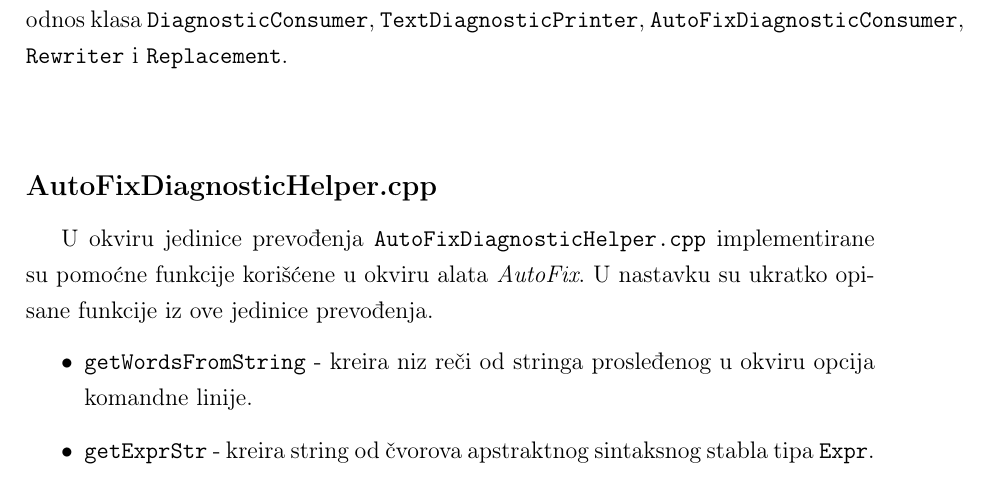
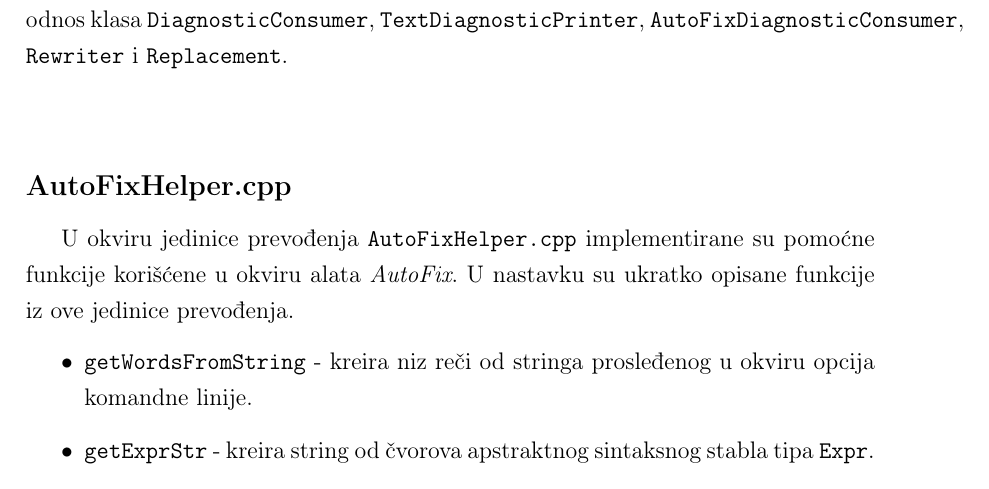
Before and after one commit to ognjen-plavsic/master, a LaTeX thesis (thesis/MasterRadOgnjenPlavsic.tex): part of page 44 of 53, cut so that both start at the same text. Compiled offline with pdfLaTeX.

Commit message:
Fix typo

```diff
--- a/thesis/MasterRadOgnjenPlavsic.tex
+++ b/thesis/MasterRadOgnjenPlavsic.tex
@@ -1127,9 +1127,9 @@ Ova klasa omogu\'{c}ava primenjivanje predlozenih izmena koda na izvorni fajl. P
 \end{figure}
 \end{center}
 
-\subsection{AutoFixDiagnosticHelper.cpp}
+\subsection{AutoFixHelper.cpp}
 
-U okviru jedinice prevođenja \texttt{AutoFixDiagnosticHelper.cpp} implementirane su pomo\'{c}ne funkcije kori\v{s}\'{c}ene u okviru alata \textit{AutoFix}. U nastavku su ukratko opisane funkcije iz ove jedinice prevođenja.
+U okviru jedinice prevođenja \texttt{AutoFixHelper.cpp} implementirane su pomo\'{c}ne funkcije kori\v{s}\'{c}ene u okviru alata \textit{AutoFix}. U nastavku su ukratko opisane funkcije iz ove jedinice prevođenja.
 \begin{itemize}
   \item \texttt{getWordsFromString} - kreira niz re\v{c}i od stringa prosleđenog u okviru opcija komandne linije.
   \item \texttt{getExprStr} - kreira string od \v{c}vorova apstraktnog sintaksnog stabla tipa \texttt{Expr}.
```
Also changed, not shown: thesis/MasterRadOgnjenPlavsic.pdf.
